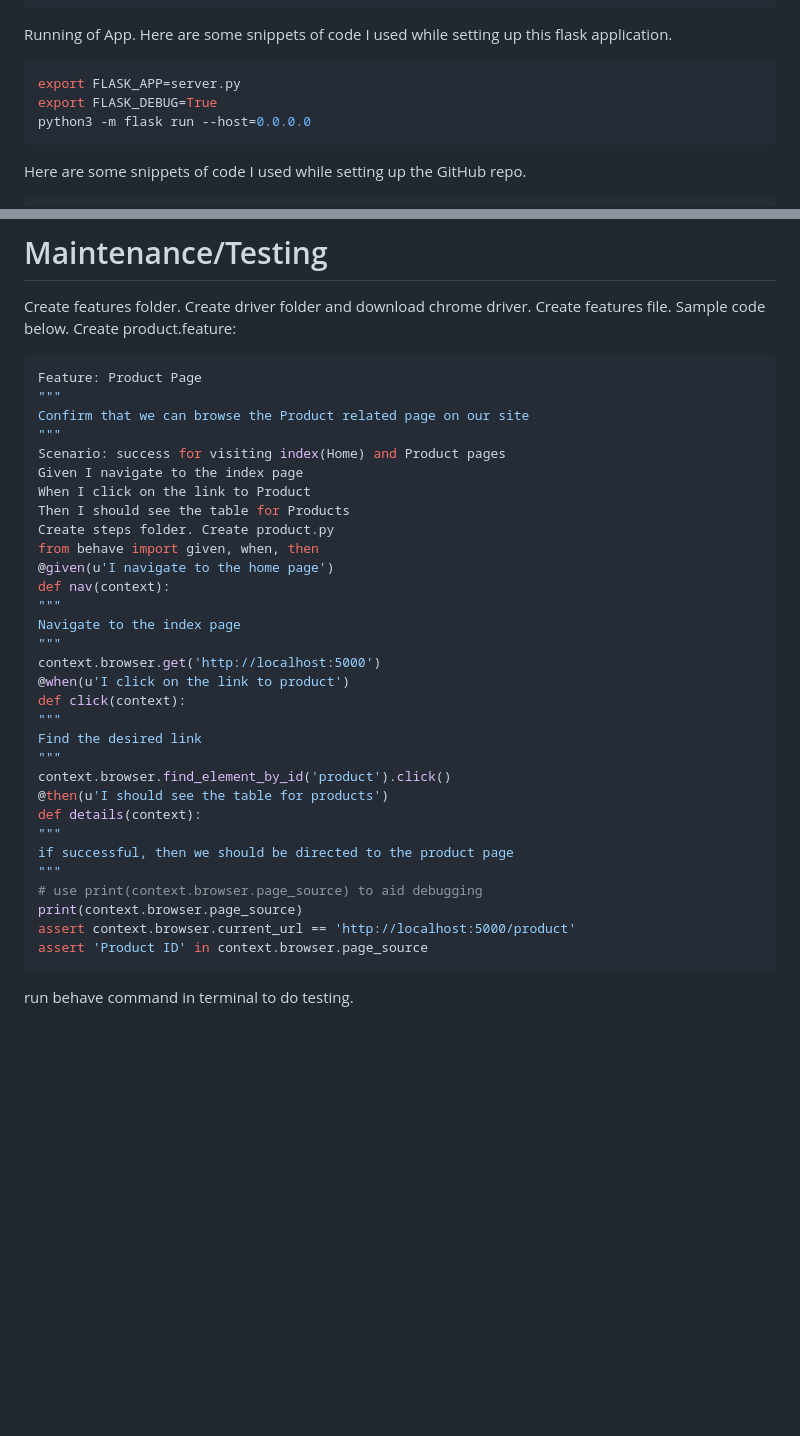
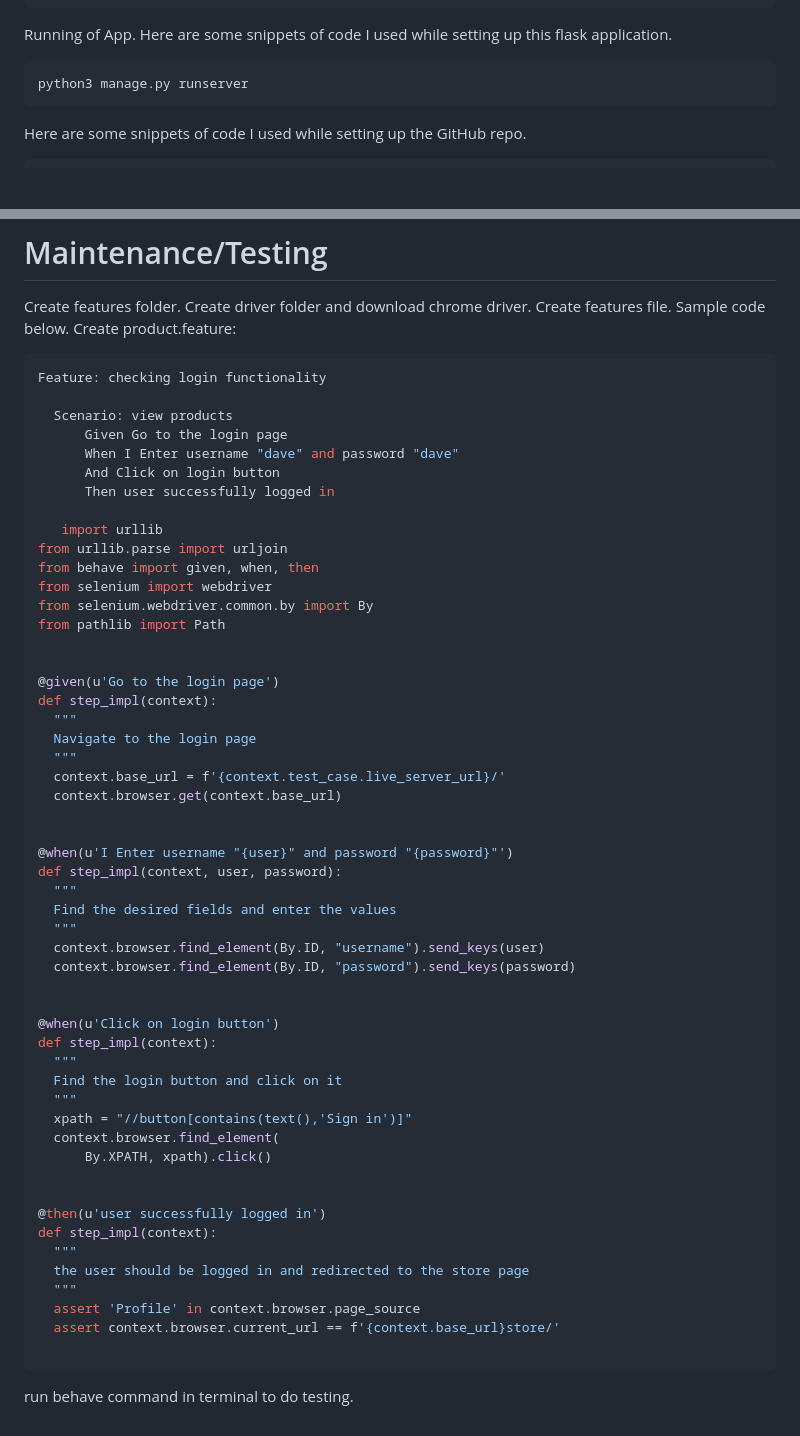
Before and after one commit to IbiOgan/ShopSite, a Markdown page: README.md, 2 parts joined by grey strips. Drawn GitHub-style; blank space fills up the shorter version.

````diff
--- a/README.md
+++ b/README.md
@@ -20,9 +20,7 @@ Here are some snippets of code I used while setting up this virtual environment.
 Running of App. Here are some snippets of code I used while setting up this flask application.
 
   ```python
-  export FLASK_APP=server.py
-  export FLASK_DEBUG=True
-  python3 -m flask run --host=0.0.0.0
+  python3 manage.py runserver
   ```
 
 Here are some snippets of code I used while setting up the GitHub repo.
@@ -52,36 +50,57 @@ Create features folder. Create driver folder and download chrome driver. Create
 Create product.feature:
 
   ```python
-  Feature: Product Page
-  """
-  Confirm that we can browse the Product related page on our site
-  """
-  Scenario: success for visiting index(Home) and Product pages
-  Given I navigate to the index page
-  When I click on the link to Product
-  Then I should see the table for Products
-Create steps folder. Create product.py
-  from behave import given, when, then
-  @given(u'I navigate to the home page')
-  def nav(context):
-  """
-  Navigate to the index page
-  """
-  context.browser.get('http://localhost:5000')
-  @when(u'I click on the link to product')
-  def click(context):
-  """
-  Find the desired link
-  """
-  context.browser.find_element_by_id('product').click()
-  @then(u'I should see the table for products')
-  def details(context):
-  """
-  if successful, then we should be directed to the product page
-  """
-  # use print(context.browser.page_source) to aid debugging
-  print(context.browser.page_source)
-  assert context.browser.current_url == 'http://localhost:5000/product'
-  assert 'Product ID' in context.browser.page_source
+  Feature: checking login functionality
+
+    Scenario: view products
+        Given Go to the login page
+        When I Enter username "dave" and password "dave"
+        And Click on login button
+        Then user successfully logged in
+
+     import urllib
+from urllib.parse import urljoin
+from behave import given, when, then
+from selenium import webdriver
+from selenium.webdriver.common.by import By
+from pathlib import Path
+
+
+@given(u'Go to the login page')
+def step_impl(context):
+    """
+    Navigate to the login page
+    """
+    context.base_url = f'{context.test_case.live_server_url}/'
+    context.browser.get(context.base_url)
+
+
+@when(u'I Enter username "{user}" and password "{password}"')
+def step_impl(context, user, password):
+    """
+    Find the desired fields and enter the values
+    """
+    context.browser.find_element(By.ID, "username").send_keys(user)
+    context.browser.find_element(By.ID, "password").send_keys(password)
+
+
+@when(u'Click on login button')
+def step_impl(context):
+    """
+    Find the login button and click on it
+    """
+    xpath = "//button[contains(text(),'Sign in')]"
+    context.browser.find_element(
+        By.XPATH, xpath).click()
+
+
+@then(u'user successfully logged in')
+def step_impl(context):
+    """
+    the user should be logged in and redirected to the store page
+    """
+    assert 'Profile' in context.browser.page_source
+    assert context.browser.current_url == f'{context.base_url}store/'
+
   ```
 run behave command in terminal to do testing.
````
